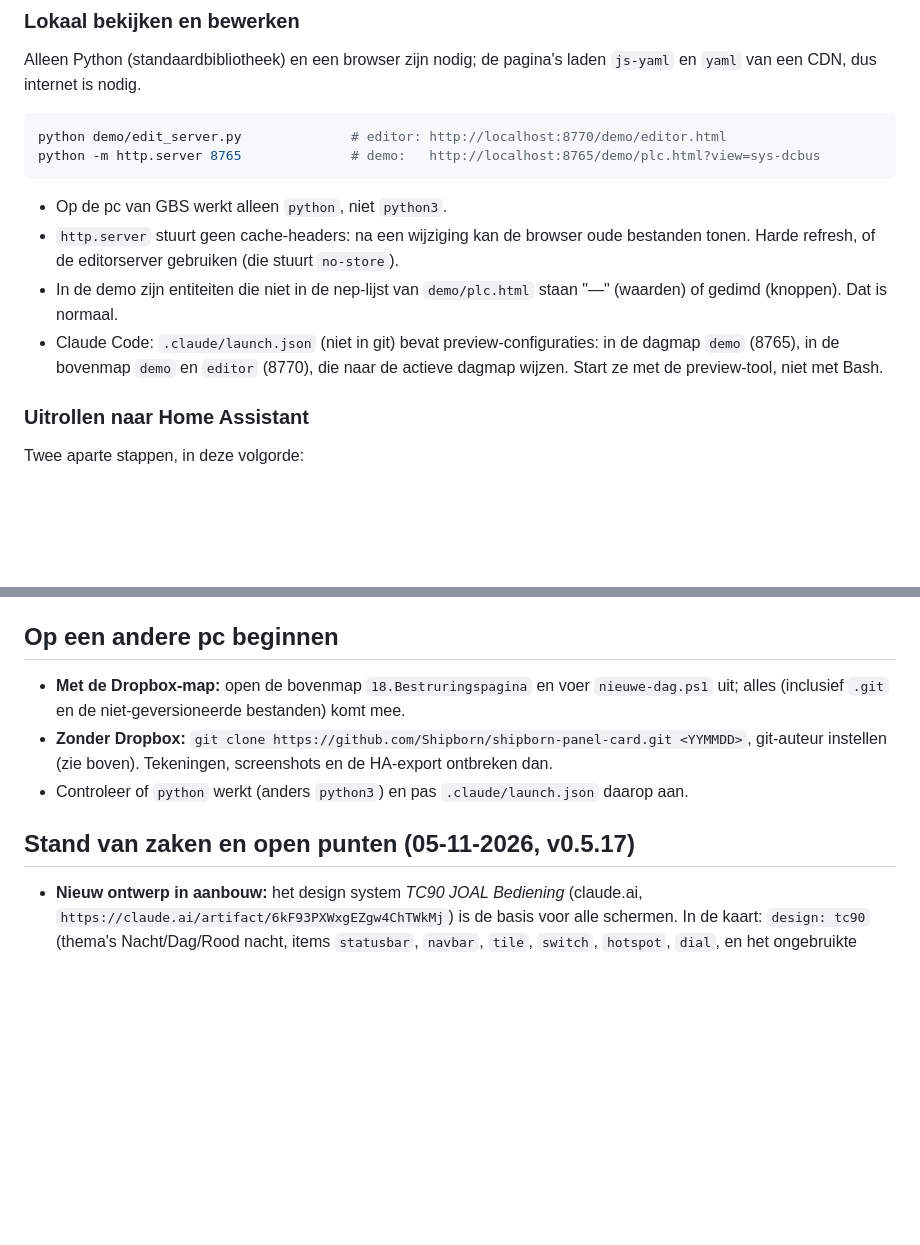
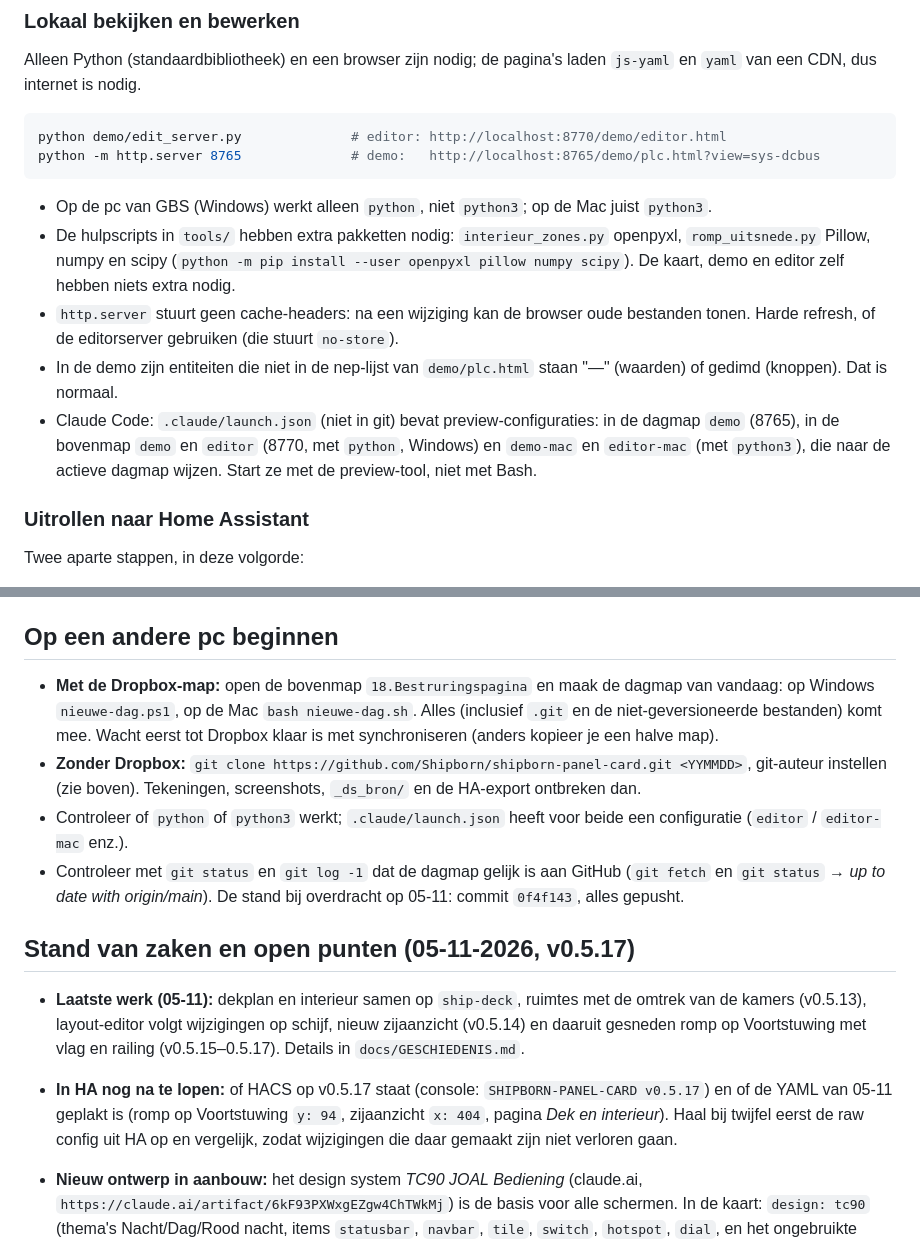
Before and after one commit to Shipborn/shipborn-panel-card, a Markdown page: CLAUDE.md, 2 parts joined by grey strips. Drawn GitHub-style; blank space fills up the shorter version.

Commit message:
Update handover notes for continuing on another computer
Describe Mac and Windows setup, the Python packages the tools need,
and the state at handover.

Co-Authored-By: Claude Opus 5.5 <noreply@anthropic.com>

````diff
--- a/CLAUDE.md
+++ b/CLAUDE.md
@@ -42,10 +42,11 @@ python demo/edit_server.py              # editor: http://localhost:8770/demo/edi
 python -m http.server 8765              # demo:   http://localhost:8765/demo/plc.html?view=sys-dcbus
 ```
 
-- Op de pc van GBS werkt alleen `python`, niet `python3`.
+- Op de pc van GBS (Windows) werkt alleen `python`, niet `python3`; op de Mac juist `python3`.
+- De hulpscripts in `tools/` hebben extra pakketten nodig: `interieur_zones.py` openpyxl, `romp_uitsnede.py` Pillow, numpy en scipy (`python -m pip install --user openpyxl pillow numpy scipy`). De kaart, demo en editor zelf hebben niets extra nodig.
 - `http.server` stuurt geen cache-headers: na een wijziging kan de browser oude bestanden tonen. Harde refresh, of de editorserver gebruiken (die stuurt `no-store`).
 - In de demo zijn entiteiten die niet in de nep-lijst van `demo/plc.html` staan "—" (waarden) of gedimd (knoppen). Dat is normaal.
-- Claude Code: `.claude/launch.json` (niet in git) bevat preview-configuraties: in de dagmap `demo` (8765), in de bovenmap `demo` en `editor` (8770), die naar de actieve dagmap wijzen. Start ze met de preview-tool, niet met Bash.
+- Claude Code: `.claude/launch.json` (niet in git) bevat preview-configuraties: in de dagmap `demo` (8765), in de bovenmap `demo` en `editor` (8770, met `python`, Windows) en `demo-mac` en `editor-mac` (met `python3`), die naar de actieve dagmap wijzen. Start ze met de preview-tool, niet met Bash.
 
 ### Uitrollen naar Home Assistant
 
@@ -131,11 +132,15 @@ Eén custom element, `ShipbornPanelCard extends HTMLElement`, met shadow DOM. Ge
 
 ## Op een andere pc beginnen
 
-- **Met de Dropbox-map:** open de bovenmap `18.Bestruringspagina` en voer `nieuwe-dag.ps1` uit; alles (inclusief `.git` en de niet-geversioneerde bestanden) komt mee.
-- **Zonder Dropbox:** `git clone https://github.com/Shipborn/shipborn-panel-card.git <YYMMDD>`, git-auteur instellen (zie boven). Tekeningen, screenshots en de HA-export ontbreken dan.
-- Controleer of `python` werkt (anders `python3`) en pas `.claude/launch.json` daarop aan.
+- **Met de Dropbox-map:** open de bovenmap `18.Bestruringspagina` en maak de dagmap van vandaag: op Windows `nieuwe-dag.ps1`, op de Mac `bash nieuwe-dag.sh`. Alles (inclusief `.git` en de niet-geversioneerde bestanden) komt mee. Wacht eerst tot Dropbox klaar is met synchroniseren (anders kopieer je een halve map).
+- **Zonder Dropbox:** `git clone https://github.com/Shipborn/shipborn-panel-card.git <YYMMDD>`, git-auteur instellen (zie boven). Tekeningen, screenshots, `_ds_bron/` en de HA-export ontbreken dan.
+- Controleer of `python` of `python3` werkt; `.claude/launch.json` heeft voor beide een configuratie (`editor` / `editor-mac` enz.).
+- Controleer met `git status` en `git log -1` dat de dagmap gelijk is aan GitHub (`git fetch` en `git status` → *up to date with origin/main*). De stand bij overdracht op 05-11: commit `0f4f143`, alles gepusht.
 
 ## Stand van zaken en open punten (05-11-2026, v0.5.17)
+
+- **Laatste werk (05-11):** dekplan en interieur samen op `ship-deck`, ruimtes met de omtrek van de kamers (v0.5.13), layout-editor volgt wijzigingen op schijf, nieuw zijaanzicht (v0.5.14) en daaruit gesneden romp op Voortstuwing met vlag en railing (v0.5.15–0.5.17). Details in `docs/GESCHIEDENIS.md`.
+- **In HA nog na te lopen:** of HACS op v0.5.17 staat (console: `SHIPBORN-PANEL-CARD v0.5.17`) en of de YAML van 05-11 geplakt is (romp op Voortstuwing `y: 94`, zijaanzicht `x: 404`, pagina *Dek en interieur*). Haal bij twijfel eerst de raw config uit HA op en vergelijk, zodat wijzigingen die daar gemaakt zijn niet verloren gaan.
 
 - **Nieuw ontwerp in aanbouw:** het design system *TC90 JOAL Bediening* (claude.ai, `https://claude.ai/artifact/6kF93PXWxgEZgw4ChTWkMj`) is de basis voor alle schermen. In de kaart: `design: tc90` (thema's Nacht/Dag/Rood nacht, items `statusbar`, `navbar`, `tile`, `switch`, `hotspot`, `dial`, en het ongebruikte `alarmbar`; zie README). Alle pagina's staan in het nieuwe kader (statusbalk met subtabs, icoonbalk); de systeemschema's en hun bediening zijn verder nog de oude onderdelen, die nu wel de themakleuren volgen. Alleen `voortstuwing` is helemaal in de nieuwe stijl (schip met hotspots, tegels, schakelaars); de andere bestemmingen kunnen zo'n overzichtspagina nog krijgen. Brandstof staat onder Voortstuwing (keuze van Claude, niet van de gebruiker). De kleuren in `TC_THEMES` komen uit `tokens.json` van dat design system: verandert het ontwerp, neem ze dan opnieuw over.
 - Views: `sys-diesel`, `sys-fuel`, `sys-generator`, `sys-dcbus`, `sys-bowthruster`, `sys-seawater`, `sys-freshwater`, `sys-wastewater`, `sys-bilge`, `sys-power`, `sys-webasto`, `sys-navlights`, `voortstuwing`, `ship-side`, `ship-deck` (dekplan en interieur samen), `alarms`. De Main-pagina en de oude tabs (Main/Diesel/Electric/PMS/Tanks) zijn op 29-10 weggehaald.
````
Also changed, not shown: docs/GESCHIEDENIS.md (+1 -0 lines).
